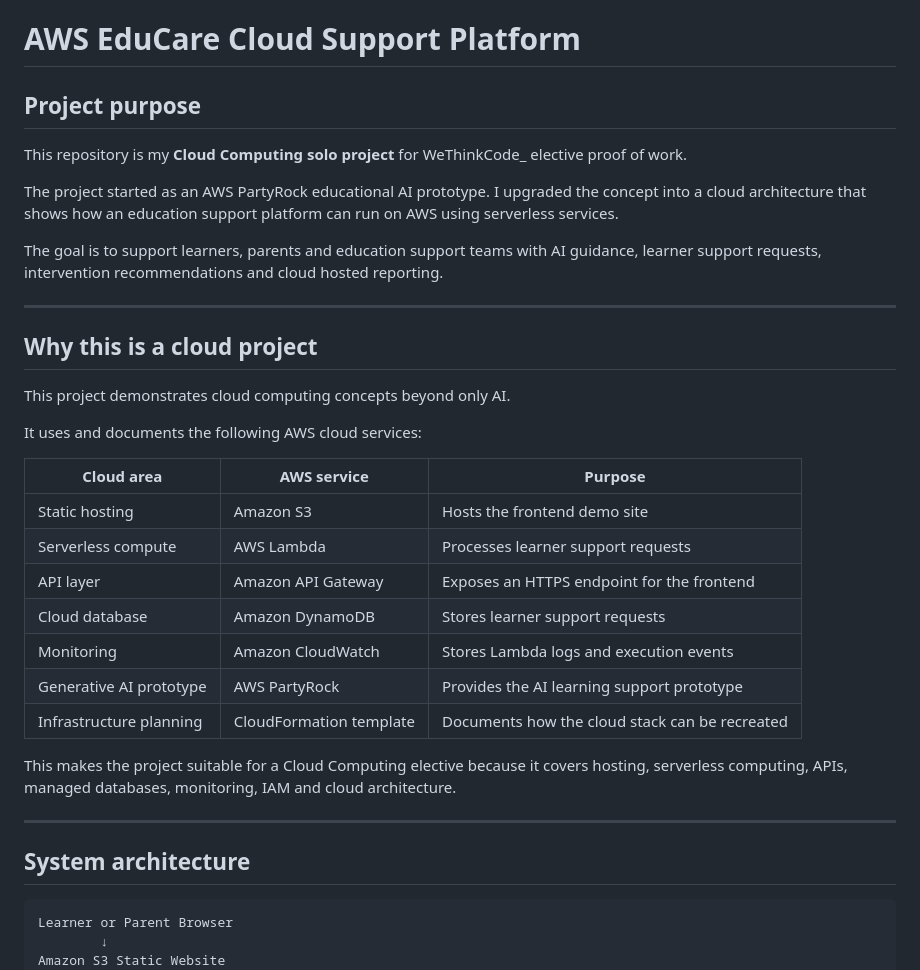
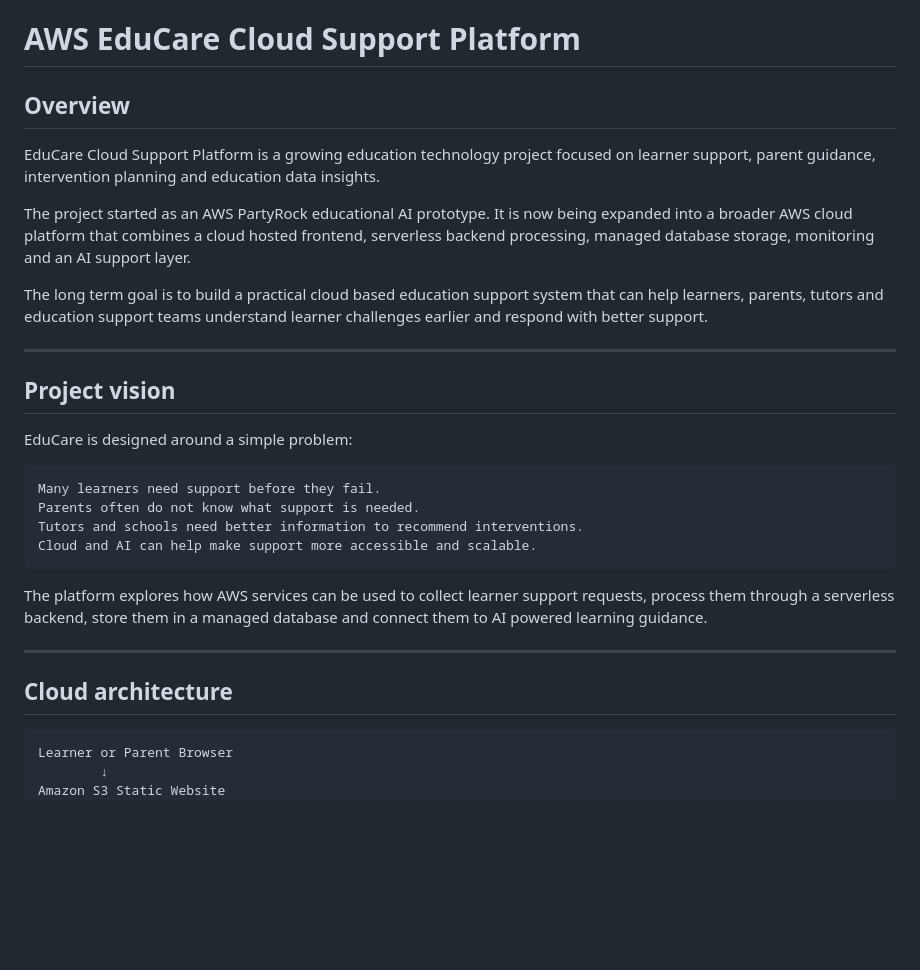
Before and after one commit to Adelaidemhuntana/aws-partyrock-educare-ai-sa, a Markdown page: README.md, the part around one of its changes. Drawn GitHub-style; blank space fills up the shorter version.

````diff
--- a/README.md
+++ b/README.md
@@ -1,36 +1,31 @@
 # AWS EduCare Cloud Support Platform
 
-## Project purpose
+## Overview
 
-This repository is my **Cloud Computing solo project** for WeThinkCode_ elective proof of work.
+EduCare Cloud Support Platform is a growing education technology project focused on learner support, parent guidance, intervention planning and education data insights.
 
-The project started as an AWS PartyRock educational AI prototype. I upgraded the concept into a cloud architecture that shows how an education support platform can run on AWS using serverless services.
+The project started as an AWS PartyRock educational AI prototype. It is now being expanded into a broader AWS cloud platform that combines a cloud hosted frontend, serverless backend processing, managed database storage, monitoring and an AI support layer.
 
-The goal is to support learners, parents and education support teams with AI guidance, learner support requests, intervention recommendations and cloud hosted reporting.
+The long term goal is to build a practical cloud based education support system that can help learners, parents, tutors and education support teams understand learner challenges earlier and respond with better support.
 
 ---
 
-## Why this is a cloud project
+## Project vision
 
-This project demonstrates cloud computing concepts beyond only AI.
+EduCare is designed around a simple problem:
 
-It uses and documents the following AWS cloud services:
+```text
+Many learners need support before they fail.
+Parents often do not know what support is needed.
+Tutors and schools need better information to recommend interventions.
+Cloud and AI can help make support more accessible and scalable.
+```
 
-| Cloud area | AWS service | Purpose |
-|---|---|---|
-| Static hosting | Amazon S3 | Hosts the frontend demo site |
-| Serverless compute | AWS Lambda | Processes learner support requests |
-| API layer | Amazon API Gateway | Exposes an HTTPS endpoint for the frontend |
-| Cloud database | Amazon DynamoDB | Stores learner support requests |
-| Monitoring | Amazon CloudWatch | Stores Lambda logs and execution events |
-| Generative AI prototype | AWS PartyRock | Provides the AI learning support prototype |
-| Infrastructure planning | CloudFormation template | Documents how the cloud stack can be recreated |
-
-This makes the project suitable for a Cloud Computing elective because it covers hosting, serverless computing, APIs, managed databases, monitoring, IAM and cloud architecture.
+The platform explores how AWS services can be used to collect learner support requests, process them through a serverless backend, store them in a managed database and connect them to AI powered learning guidance.
 
 ---
 
-## System architecture
+## Cloud architecture
 
 ```text
 Learner or Parent Browser
````
Also changed, not shown: other parts of README.md (+80 -43 lines).
